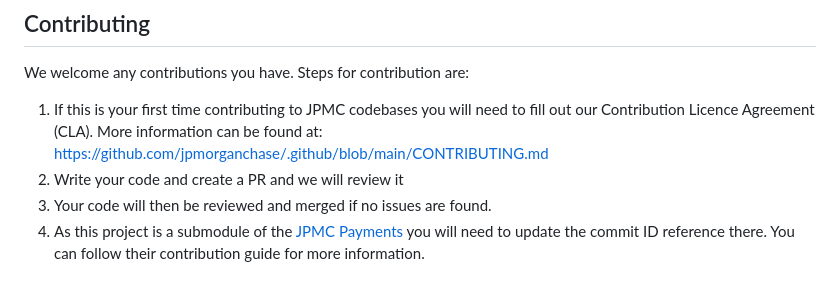
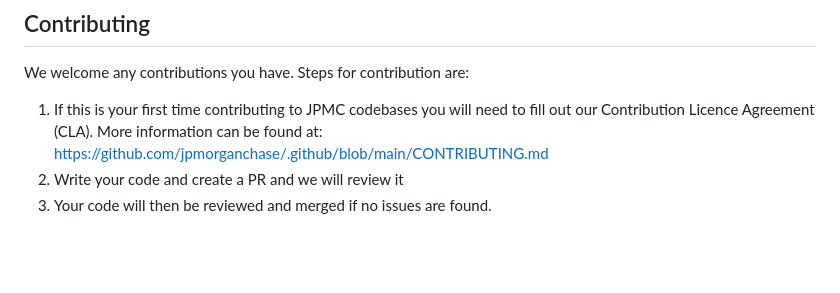
Before and after one commit to jpmorgan-payments/unicorn-finance, a Markdown page: README.md, the part around the change. Drawn GitHub-style; blank space fills up the shorter version.

```diff
--- a/README.md
+++ b/README.md
@@ -100,4 +100,3 @@ We welcome any contributions you have. Steps for contribution are:
 1. If this is your first time contributing to JPMC codebases you will need to fill out our Contribution Licence Agreement (CLA). More information can be found at: https://github.com/jpmorganchase/.github/blob/main/CONTRIBUTING.md
 2. Write your code and create a PR and we will review it
 3. Your code will then be reviewed and merged if no issues are found.
-4. As this project is a submodule of the [JPMC Payments](https://github.com/jpmorganchase/payments) you will need to update the commit ID reference there. You can follow their contribution guide for more information.
```
